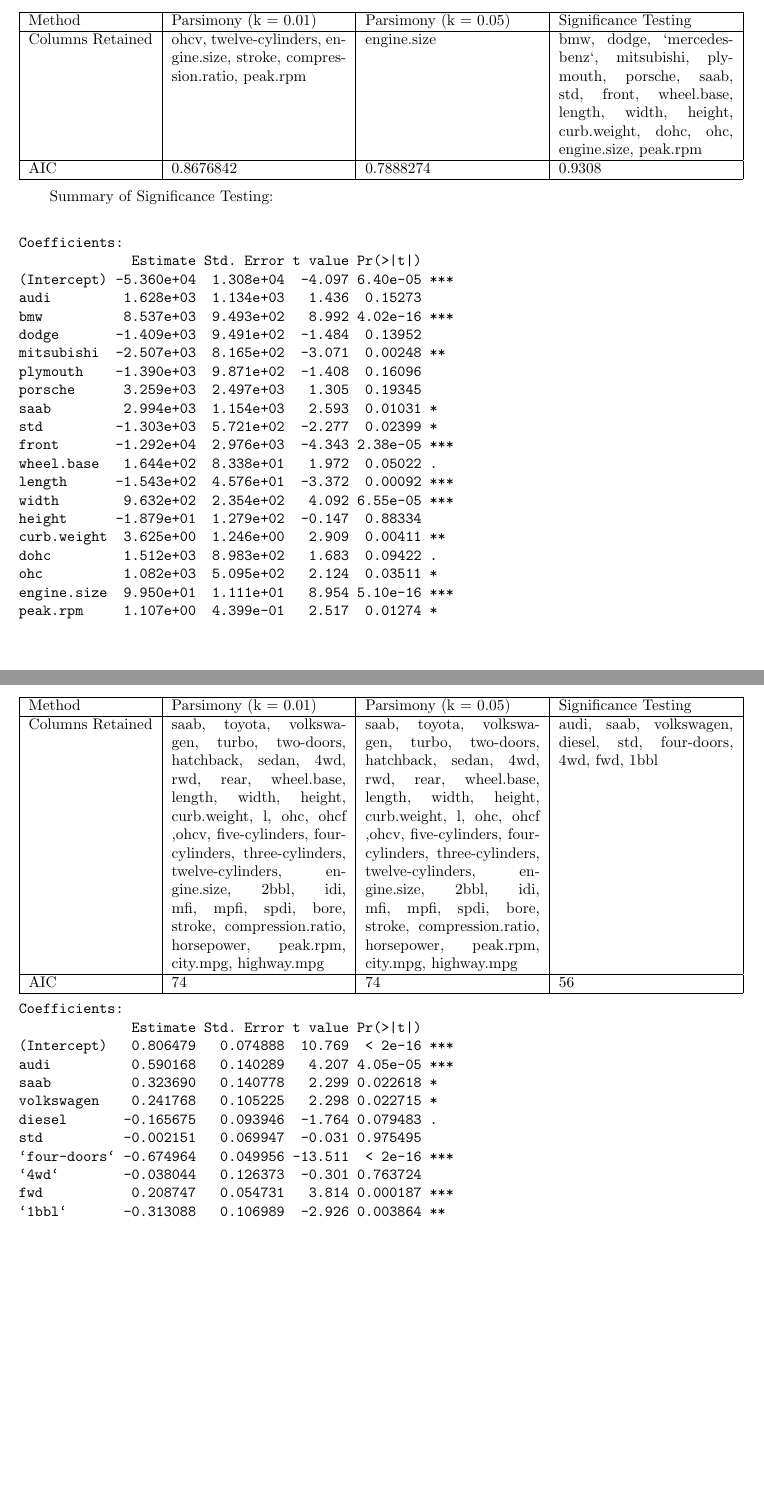
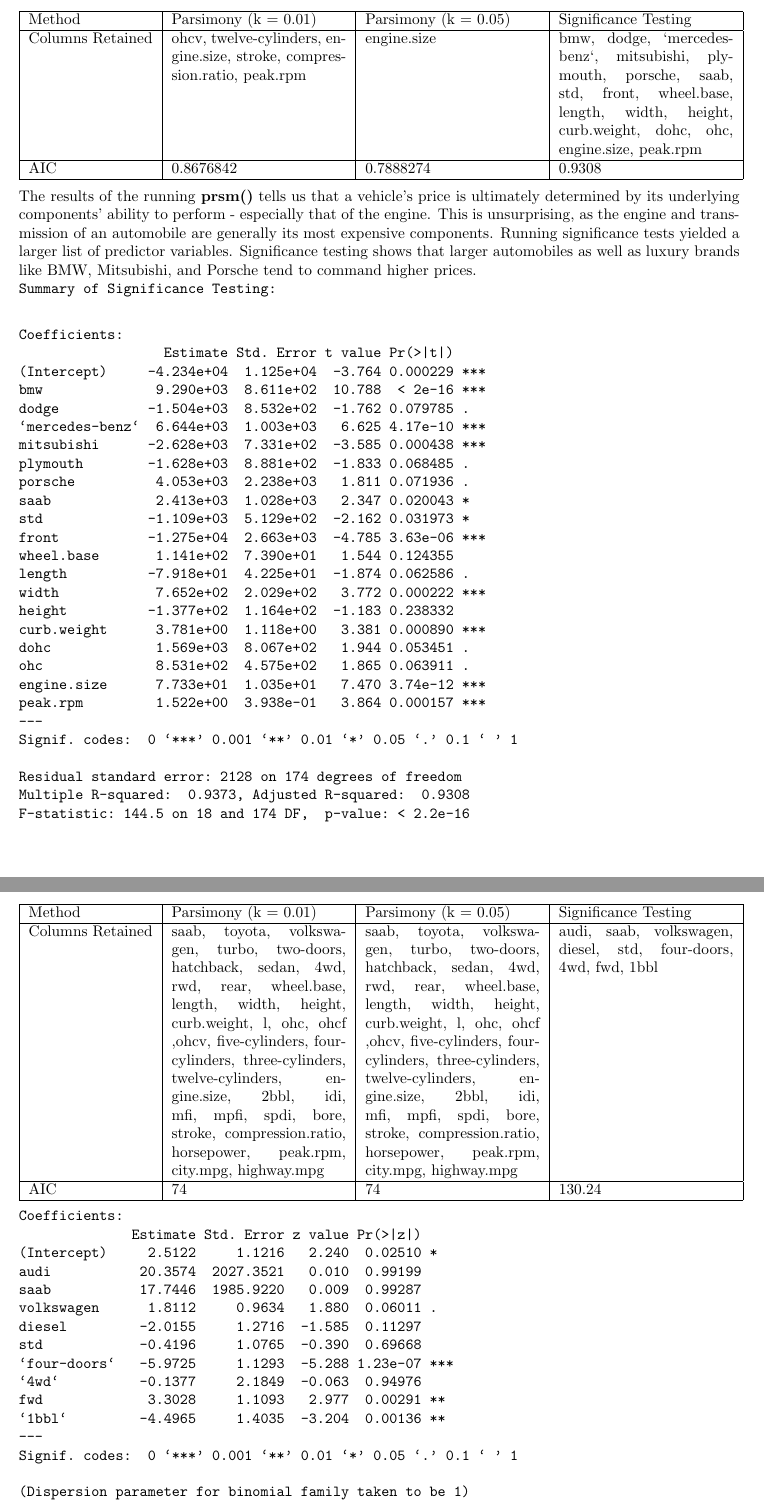
Before and after one commit to cjpatton/256, a LaTeX document (proj/project.tex): two parts of pages 15 and 16 of 17, joined at a grey line, cut so that both start at the same text, the shorter picture padded with empty space. Compiled offline with pdfLaTeX.

Commit message:
More writing

```diff
--- a/proj/project.tex
+++ b/proj/project.tex
@@ -519,31 +519,37 @@
 
     \end{tabular}
 \end{center}
-
+  The results of the running \textbf{prsm()} tells us that a vehicle's price is ultimately determined by its underlying components' ability to perform - especially that of the engine.  This is unsurprising, as the engine and transmission of an automobile are generally its most expensive components.  Running significance tests yielded a larger list of predictor variables. Significance testing shows that larger automobiles as well as luxury brands like BMW, Mitsubishi, and Porsche tend to command higher prices.\\
 % Significance Testing Results
-Summary of Significance Testing:\\
+\texttt{Summary of Significance Testing:}\\
 \begin{verbatim}
 Coefficients:
-              Estimate Std. Error t value Pr(>|t|)
-(Intercept) -5.360e+04  1.308e+04  -4.097 6.40e-05 ***
-audi         1.628e+03  1.134e+03   1.436  0.15273
-bmw          8.537e+03  9.493e+02   8.992 4.02e-16 ***
-dodge       -1.409e+03  9.491e+02  -1.484  0.13952
-mitsubishi  -2.507e+03  8.165e+02  -3.071  0.00248 **
-plymouth    -1.390e+03  9.871e+02  -1.408  0.16096
-porsche      3.259e+03  2.497e+03   1.305  0.19345
-saab         2.994e+03  1.154e+03   2.593  0.01031 *
-std         -1.303e+03  5.721e+02  -2.277  0.02399 *
-front       -1.292e+04  2.976e+03  -4.343 2.38e-05 ***
-wheel.base   1.644e+02  8.338e+01   1.972  0.05022 .
-length      -1.543e+02  4.576e+01  -3.372  0.00092 ***
-width        9.632e+02  2.354e+02   4.092 6.55e-05 ***
-height      -1.879e+01  1.279e+02  -0.147  0.88334
-curb.weight  3.625e+00  1.246e+00   2.909  0.00411 **
-dohc         1.512e+03  8.983e+02   1.683  0.09422 .
-ohc          1.082e+03  5.095e+02   2.124  0.03511 *
-engine.size  9.950e+01  1.111e+01   8.954 5.10e-16 ***
-peak.rpm     1.107e+00  4.399e-01   2.517  0.01274 *
+                  Estimate Std. Error t value Pr(>|t|)
+(Intercept)     -4.234e+04  1.125e+04  -3.764 0.000229 ***
+bmw              9.290e+03  8.611e+02  10.788  < 2e-16 ***
+dodge           -1.504e+03  8.532e+02  -1.762 0.079785 .
+`mercedes-benz`  6.644e+03  1.003e+03   6.625 4.17e-10 ***
+mitsubishi      -2.628e+03  7.331e+02  -3.585 0.000438 ***
+plymouth        -1.628e+03  8.881e+02  -1.833 0.068485 .
+porsche          4.053e+03  2.238e+03   1.811 0.071936 .
+saab             2.413e+03  1.028e+03   2.347 0.020043 *
+std             -1.109e+03  5.129e+02  -2.162 0.031973 *
+front           -1.275e+04  2.663e+03  -4.785 3.63e-06 ***
+wheel.base       1.141e+02  7.390e+01   1.544 0.124355
+length          -7.918e+01  4.225e+01  -1.874 0.062586 .
+width            7.652e+02  2.029e+02   3.772 0.000222 ***
+height          -1.377e+02  1.164e+02  -1.183 0.238332
+curb.weight      3.781e+00  1.118e+00   3.381 0.000890 ***
+dohc             1.569e+03  8.067e+02   1.944 0.053451 .
+ohc              8.531e+02  4.575e+02   1.865 0.063911 .
+engine.size      7.733e+01  1.035e+01   7.470 3.74e-12 ***
+peak.rpm         1.522e+00  3.938e-01   3.864 0.000157 ***
+---
+Signif. codes:  0 ‘***’ 0.001 ‘**’ 0.01 ‘*’ 0.05 ‘.’ 0.1 ‘ ’ 1
+
+Residual standard error: 2128 on 174 degrees of freedom
+Multiple R-squared:  0.9373,	Adjusted R-squared:  0.9308
+F-statistic: 144.5 on 18 and 174 DF,  p-value: < 2.2e-16
 \end{verbatim}
 
 \newpage
@@ -562,7 +568,7 @@
 
     Columns Retained & saab, toyota, volkswagen, turbo, two-doors, hatchback, sedan, 4wd, rwd, rear, wheel.base, length, width, height, curb.weight, l, ohc, ohcf ,ohcv, five-cylinders, four-cylinders, three-cylinders, twelve-cylinders, engine.size, 2bbl, idi, mfi, mpfi, spdi, bore, stroke, compression.ratio, horsepower, peak.rpm, city.mpg, highway.mpg & saab, toyota, volkswagen, turbo, two-doors, hatchback, sedan, 4wd, rwd, rear, wheel.base, length, width, height, curb.weight, l, ohc, ohcf ,ohcv, five-cylinders, four-cylinders, three-cylinders, twelve-cylinders, engine.size, 2bbl, idi, mfi, mpfi, spdi, bore, stroke, compression.ratio, horsepower, peak.rpm, city.mpg, highway.mpg & audi, saab, volkswagen, diesel, std, four-doors, 4wd, fwd, 1bbl\\ \hline
 
-    AIC & 74 & 74 & 56\\ \hline
+    AIC & 74 & 74 & 130.24\\ \hline
 
     \end{tabular}
 \end{center}
@@ -572,18 +578,25 @@
 
 \begin{verbatim}
 Coefficients:
-              Estimate Std. Error t value Pr(>|t|)
-(Intercept)   0.806479   0.074888  10.769  < 2e-16 ***
-audi          0.590168   0.140289   4.207 4.05e-05 ***
-saab          0.323690   0.140778   2.299 0.022618 *
-volkswagen    0.241768   0.105225   2.298 0.022715 *
-diesel       -0.165675   0.093946  -1.764 0.079483 .
-std          -0.002151   0.069947  -0.031 0.975495
-`four-doors` -0.674964   0.049956 -13.511  < 2e-16 ***
-`4wd`        -0.038044   0.126373  -0.301 0.763724
-fwd           0.208747   0.054731   3.814 0.000187 ***
-`1bbl`       -0.313088   0.106989  -2.926 0.003864 **
+              Estimate Std. Error z value Pr(>|z|)
+(Intercept)     2.5122     1.1216   2.240  0.02510 *
+audi           20.3574  2027.3521   0.010  0.99199
+saab           17.7446  1985.9220   0.009  0.99287
+volkswagen      1.8112     0.9634   1.880  0.06011 .
+diesel         -2.0155     1.2716  -1.585  0.11297
+std            -0.4196     1.0765  -0.390  0.69668
+`four-doors`   -5.9725     1.1293  -5.288 1.23e-07 ***
+`4wd`          -0.1377     2.1849  -0.063  0.94976
+fwd             3.3028     1.1093   2.977  0.00291 **
+`1bbl`         -4.4965     1.4035  -3.204  0.00136 **
+---
+Signif. codes:  0 ‘***’ 0.001 ‘**’ 0.01 ‘*’ 0.05 ‘.’ 0.1 ‘ ’ 1
 
+(Dispersion parameter for binomial family taken to be 1)
+
+    Null deviance: 266.06  on 192  degrees of freedom
+Residual deviance: 110.24  on 183  degrees of freedom
+AIC: 130.24
 \end{verbatim}
  %End John Chen's Section
 
```
Also changed, not shown: proj/project.tex (10 more changed lines), 1 other file.
